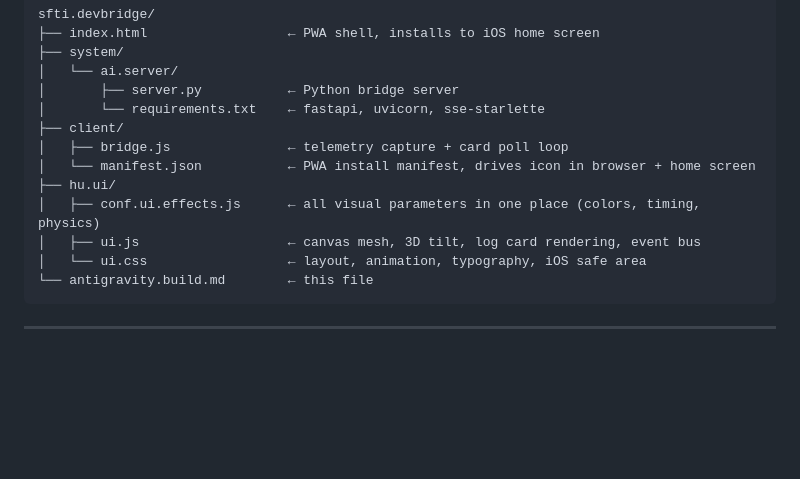
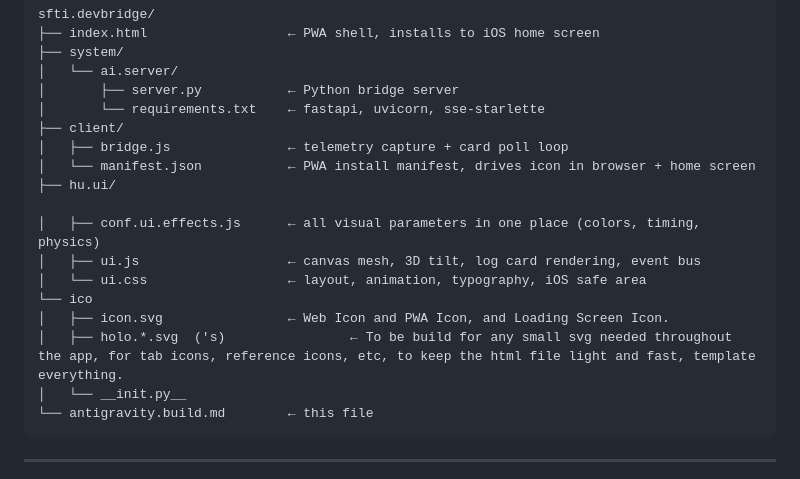
Before and after one commit to statikfintechllc/SFTi.dev-Bridge, a Markdown page: .github/instructions/anithravity.build.md, the part around the change. Rendered like a GitHub page; blank space fills up the shorter version.

Commit message:
Update anithravity.build.md with new file structure

````diff
--- a/.github/anithravity.build.md
+++ b/.github/instructions/anithravity.build.md
@@ -25,9 +25,14 @@ sfti.devbridge/
 │   ├── bridge.js               ← telemetry capture + card poll loop
 │   └── manifest.json           ← PWA install manifest, drives icon in browser + home screen
 ├── hu.ui/
+
 │   ├── conf.ui.effects.js      ← all visual parameters in one place (colors, timing, physics)
 │   ├── ui.js                   ← canvas mesh, 3D tilt, log card rendering, event bus
 │   └── ui.css                  ← layout, animation, typography, iOS safe area
+└── ico
+│   ├── icon.svg                ← Web Icon and PWA Icon, and Loading Screen Icon.
+│   ├── holo.*.svg  ('s)                ← To be build for any small svg needed throughout the app, for tab icons, reference icons, etc, to keep the html file light and fast, template everything.
+│   └── __init.py__
 └── antigravity.build.md        ← this file
 ```
 
````
